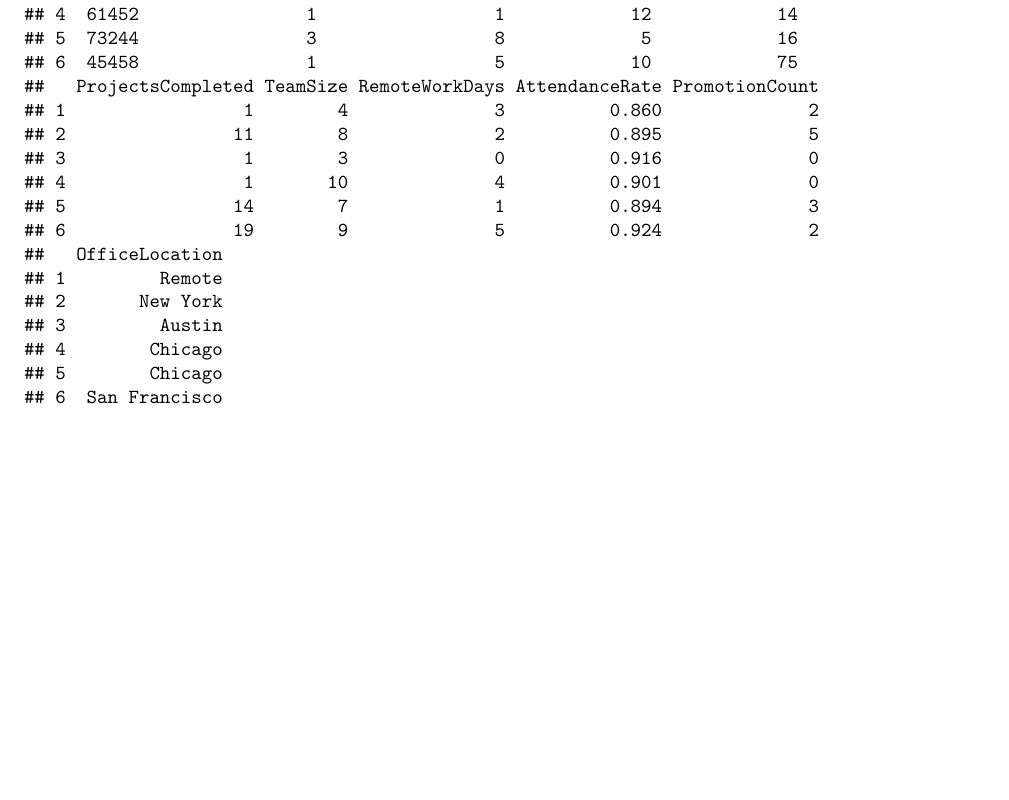
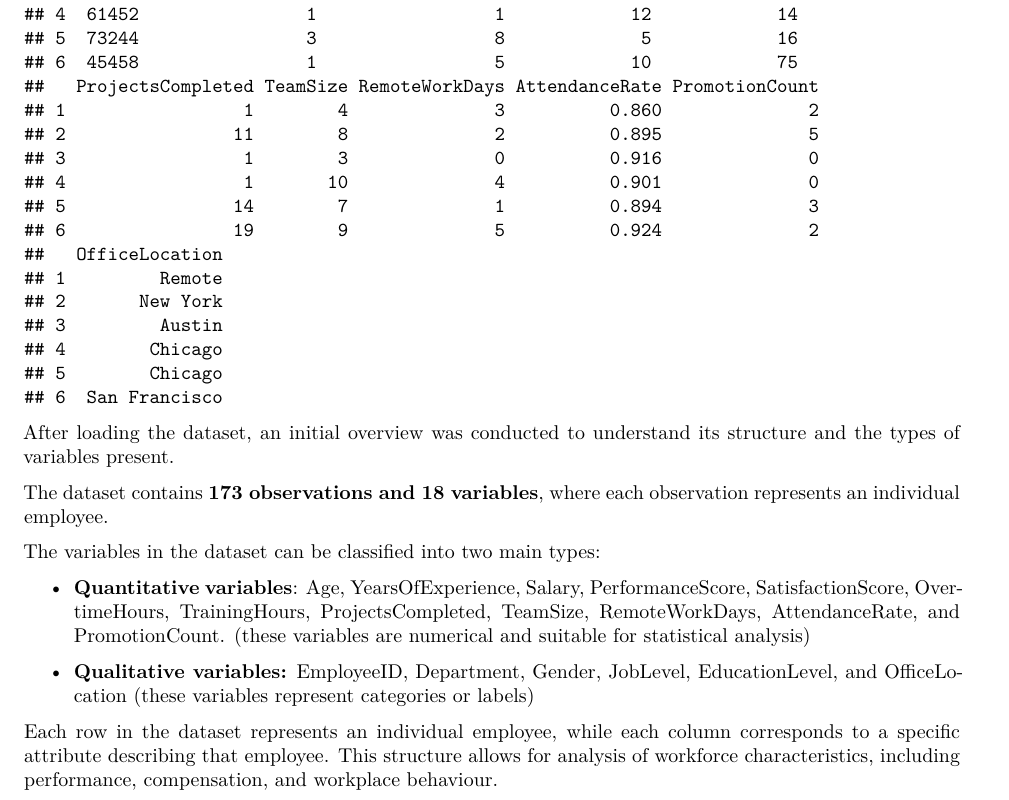
Before and after one commit to nhuwys04/TAD1---Group-Assignment---22167449---Nguyen-Ngoc-Nhu-Y, an R Markdown document (TAD1_ Assignment_ Group 6.rmd): part of page 2 of 2, cut so that both start at the same text, the shorter picture padded with empty space. Rendered offline with R 4.5, knitr and Pandoc, then LaTeX, with nearby package versions.

Commit message:
Q1a update

````diff
--- a/TAD1_ Assignment_ Group 6.rmd
+++ b/TAD1_ Assignment_ Group 6.rmd
@@ -40,3 +40,15 @@ data <- read.csv("group6.csv")
 str(data)
 head(data)
 ```
+
+After loading the dataset, an initial overview was conducted to understand its structure and the types of variables present.
+
+The dataset contains **173 observations and 18 variables**, where each observation represents an individual employee.
+
+The variables in the dataset can be classified into two main types:
+
+-   **Quantitative variables**: Age, YearsOfExperience, Salary, PerformanceScore, SatisfactionScore, OvertimeHours, TrainingHours, ProjectsCompleted, TeamSize, RemoteWorkDays, AttendanceRate, and PromotionCount. (these variables are numerical and suitable for statistical analysis)
+
+-   **Qualitative variables:** EmployeeID, Department, Gender, JobLevel, EducationLevel, and OfficeLocation (these variables represent categories or labels)
+
+Each row in the dataset represents an individual employee, while each column corresponds to a specific attribute describing that employee. This structure allows for analysis of workforce characteristics, including performance, compensation, and workplace behaviour.
````
